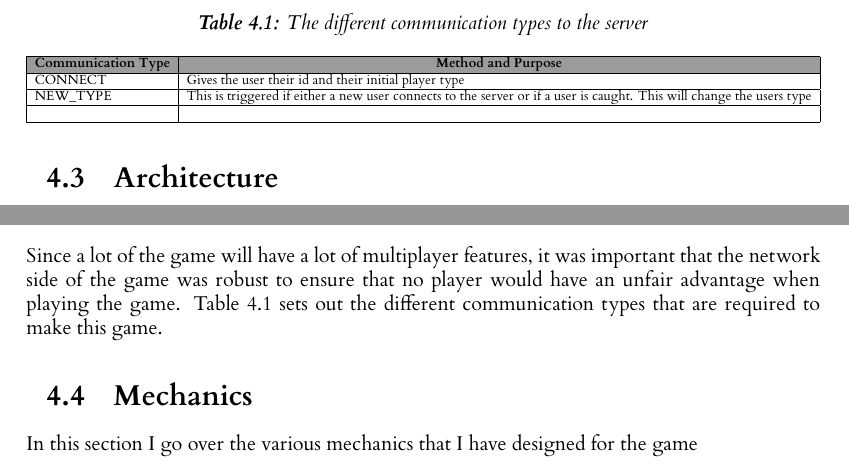
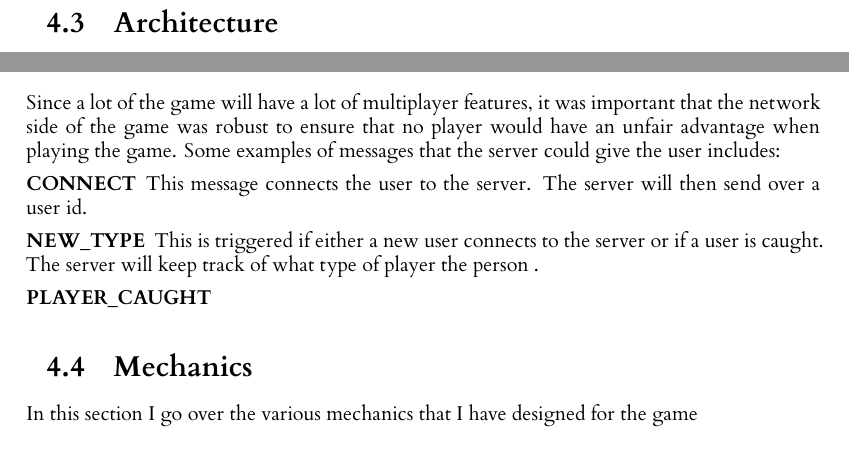
Before and after one commit to RobbertSinclair/l4-individual-project, a LaTeX thesis (dissertation/l4proj.tex): two parts of page 15 of 49, joined at a grey line, cut at the place of the change. Compiled offline with XeLaTeX.

Commit message:
Removed the communication table in favour of some subsubsections

```diff
--- a/dissertation/l4proj.tex
+++ b/dissertation/l4proj.tex
@@ -410,22 +410,17 @@ class where they are sent to the server.
 \subsection{Client Server Communication}
 \label{communication}
 Since a lot of the game will have a lot of multiplayer features, it was important that the network side of the game
-was robust to ensure that no player would have an unfair advantage when playing the game. Table \ref{tab:webSocketComms}
-sets out the different communication types that are required to make this game.
+was robust to ensure that no player would have an unfair advantage when playing the game. Some examples of messages that the server
+could give the user includes:
 
-\begin{table}[]
-    \caption{The different communication types to the server  }\label{tab:webSocketComms}
-    \resizebox{\textwidth}{!}{\begin{tabular}{|l|l|}
-    \hline
-    \rowcolor[HTML]{9B9B9B}
-    \multicolumn{1}{|c|}{\textbf{Communication Type}} & \multicolumn{1}{c|}{\textbf{Method and Purpose}}                                             \\ \hline
-    CONNECT               & Gives the user their id and their initial player type                                                                \\ \hline
-    NEW\_TYPE             & This is triggered if either a new user connects to the server or if a user is caught. This will change the users type \\ \hline
-                          &                                                                                                                      \\ \hline
-    \end{tabular}}
+\subsubsection{CONNECT}
+This message connects the user to the server. The server will then send over a user id.
 
-    \end{table}
+\subsubsection{NEW\_TYPE}
+This is triggered if either a new user connects to the server or if a user is caught. The server will keep track of what
+type of player the person .
 
+\subsubsection{PLAYER\_CAUGHT}
 \section{Mechanics}
 In this section I go over the various mechanics that I have designed for the game
 
```
Also changed, not shown: 1 other file.
